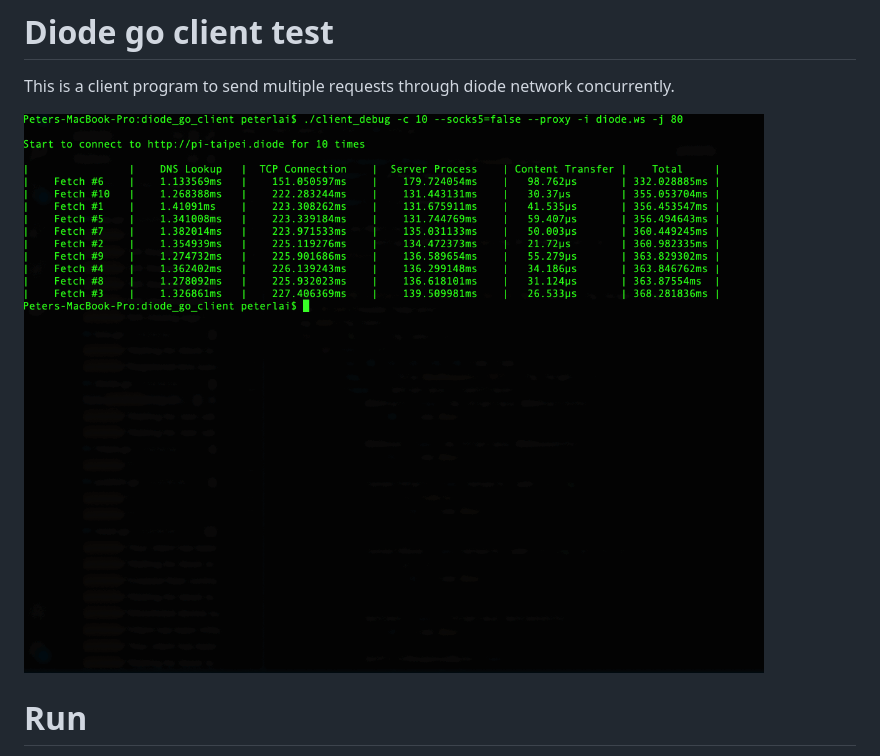
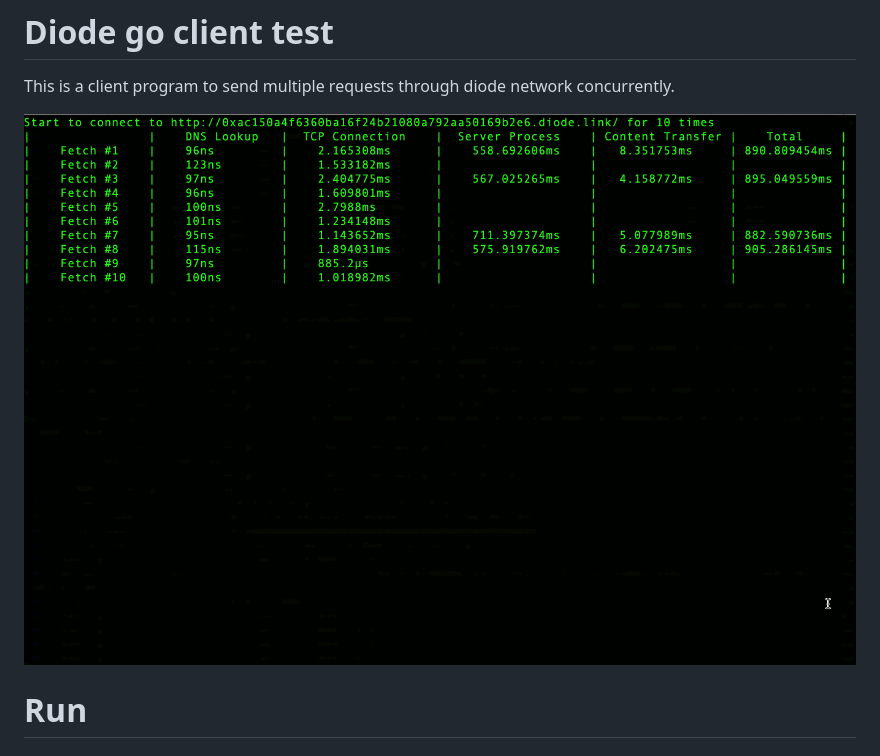
Before and after one commit to diodechain/diode_client, a Markdown page: cmd/gauge/README.MD, the part around the change. GitHub-like rendering; pictures changed too: docs/client_debug.gif (deleted), docs/gauge.gif (added).

Commit message:
gauge: update gauge.gif

```diff
--- a/cmd/gauge/README.MD
+++ b/cmd/gauge/README.MD
@@ -2,7 +2,7 @@
 
 This is a client program to send multiple requests through diode network concurrently.
 
-![Client debug demo](/docs/client_debug.gif)
+![gauge demo](/docs/gauge.gif)
 
 # Run
 
```
